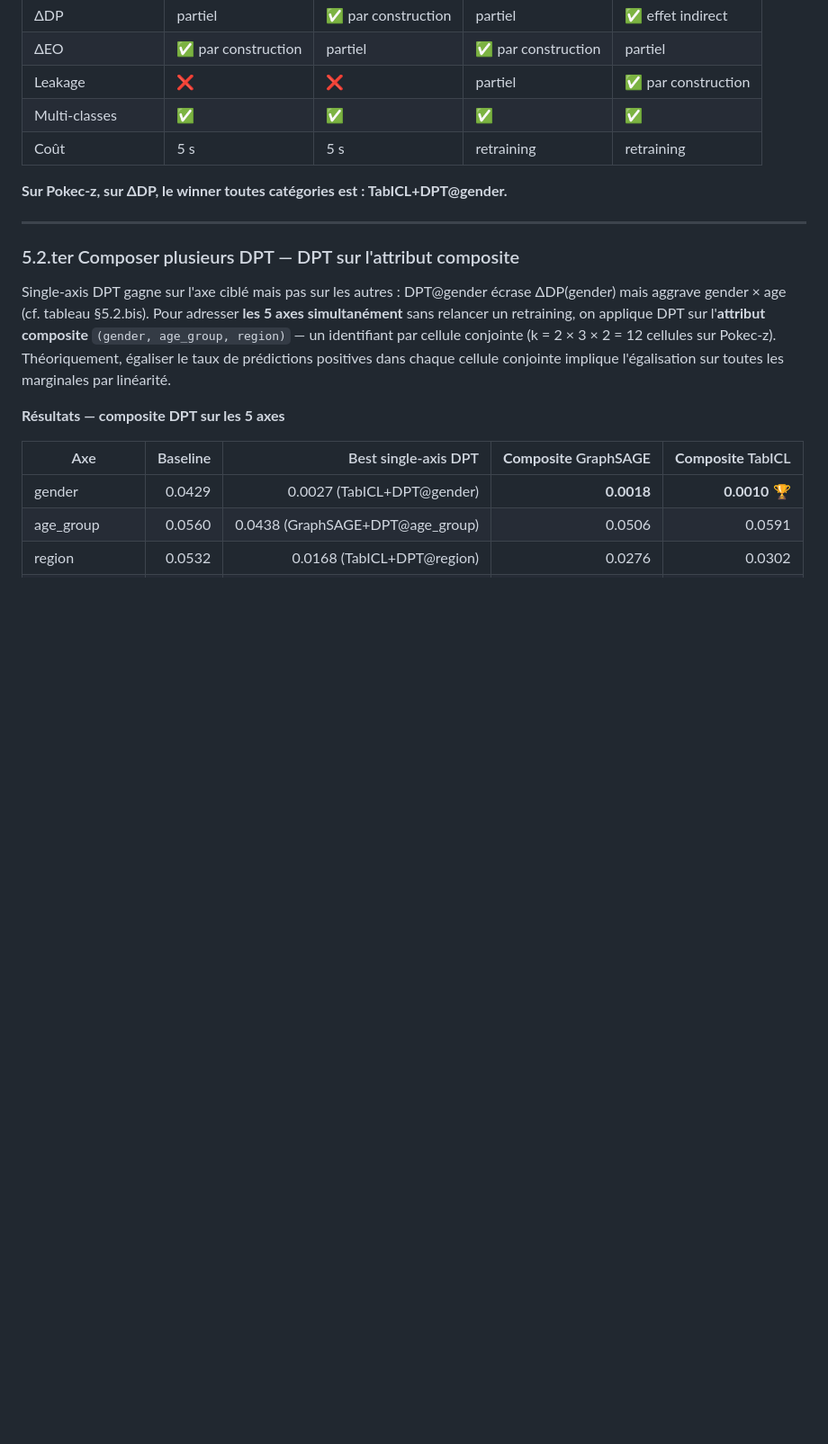
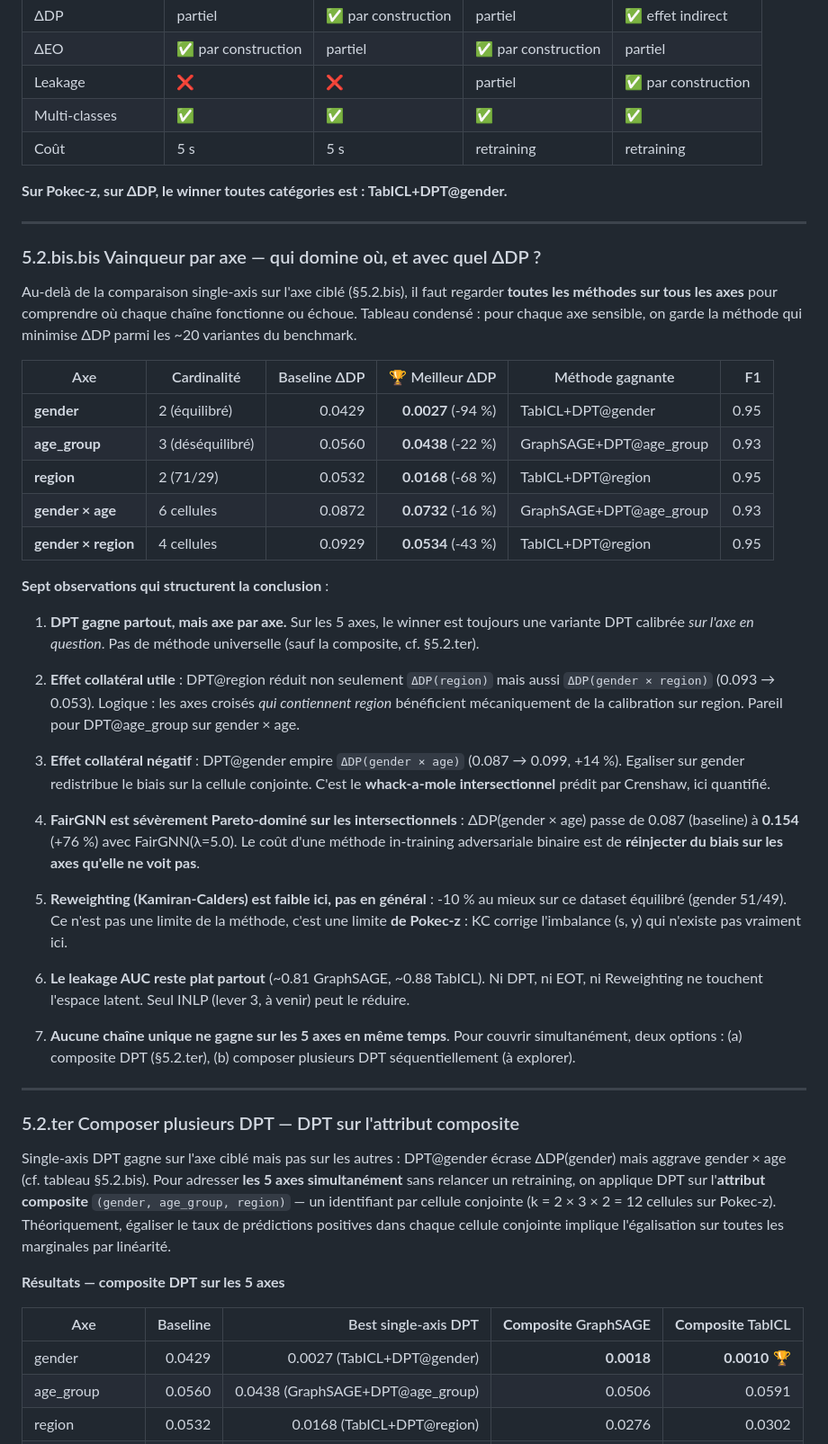
Before and after one commit to gregoire-petit1/pokec-fairness-gnn, a Markdown page: report/analysis_note.md, the part around the change. Shown at 90% size. Rendered like a GitHub page; blank space fills up the shorter version.

Commit message:
docs: add per-axis winner table + 7 cross-method observations

```diff
--- a/report/analysis_note.md
+++ b/report/analysis_note.md
@@ -614,6 +614,57 @@ Le tableau de couverture de §5.1.ter, mis à jour :
 
 ---
 
+### 5.2.bis.bis Vainqueur par axe — qui domine où, et avec quel ΔDP ?
+
+Au-delà de la comparaison single-axis sur l'axe ciblé (§5.2.bis), il faut
+regarder **toutes les méthodes sur tous les axes** pour comprendre où chaque
+chaîne fonctionne ou échoue. Tableau condensé : pour chaque axe sensible,
+on garde la méthode qui minimise ΔDP parmi les ~20 variantes du benchmark.
+
+| Axe | Cardinalité | Baseline ΔDP | 🏆 Meilleur ΔDP | Méthode gagnante | F1 |
+|---|---|---:|---:|---|---:|
+| **gender** | 2 (équilibré) | 0.0429 | **0.0027** (-94 %) | TabICL+DPT@gender | 0.95 |
+| **age_group** | 3 (déséquilibré) | 0.0560 | **0.0438** (-22 %) | GraphSAGE+DPT@age_group | 0.93 |
+| **region** | 2 (71/29) | 0.0532 | **0.0168** (-68 %) | TabICL+DPT@region | 0.95 |
+| **gender × age** | 6 cellules | 0.0872 | **0.0732** (-16 %) | GraphSAGE+DPT@age_group | 0.93 |
+| **gender × region** | 4 cellules | 0.0929 | **0.0534** (-43 %) | TabICL+DPT@region | 0.95 |
+
+**Sept observations qui structurent la conclusion** :
+
+1. **DPT gagne partout, mais axe par axe.** Sur les 5 axes, le winner est
+   toujours une variante DPT calibrée *sur l'axe en question*. Pas de
+   méthode universelle (sauf la composite, cf. §5.2.ter).
+
+2. **Effet collatéral utile** : DPT@region réduit non seulement
+   `ΔDP(region)` mais aussi `ΔDP(gender × region)` (0.093 → 0.053). Logique :
+   les axes croisés *qui contiennent region* bénéficient mécaniquement de la
+   calibration sur region. Pareil pour DPT@age_group sur gender × age.
+
+3. **Effet collatéral négatif** : DPT@gender empire `ΔDP(gender × age)`
+   (0.087 → 0.099, +14 %). Egaliser sur gender redistribue le biais sur la
+   cellule conjointe. C'est le **whack-a-mole intersectionnel** prédit par
+   Crenshaw, ici quantifié.
+
+4. **FairGNN est sévèrement Pareto-dominé sur les intersectionnels** :
+   ΔDP(gender × age) passe de 0.087 (baseline) à **0.154** (+76 %) avec
+   FairGNN(λ=5.0). Le coût d'une méthode in-training adversariale binaire
+   est de **réinjecter du biais sur les axes qu'elle ne voit pas**.
+
+5. **Reweighting (Kamiran-Calders) est faible ici, pas en général** : -10 %
+   au mieux sur ce dataset équilibré (gender 51/49). Ce n'est pas une
+   limite de la méthode, c'est une limite **de Pokec-z** : KC corrige
+   l'imbalance (s, y) qui n'existe pas vraiment ici.
+
+6. **Le leakage AUC reste plat partout** (~0.81 GraphSAGE, ~0.88 TabICL).
+   Ni DPT, ni EOT, ni Reweighting ne touchent l'espace latent. Seul INLP
+   (lever 3, à venir) peut le réduire.
+
+7. **Aucune chaîne unique ne gagne sur les 5 axes en même temps**. Pour
+   couvrir simultanément, deux options : (a) composite DPT (§5.2.ter), (b)
+   composer plusieurs DPT séquentiellement (à explorer).
+
+---
+
 ### 5.2.ter Composer plusieurs DPT — DPT sur l'attribut composite
 
 Single-axis DPT gagne sur l'axe ciblé mais pas sur les autres : DPT@gender
```
